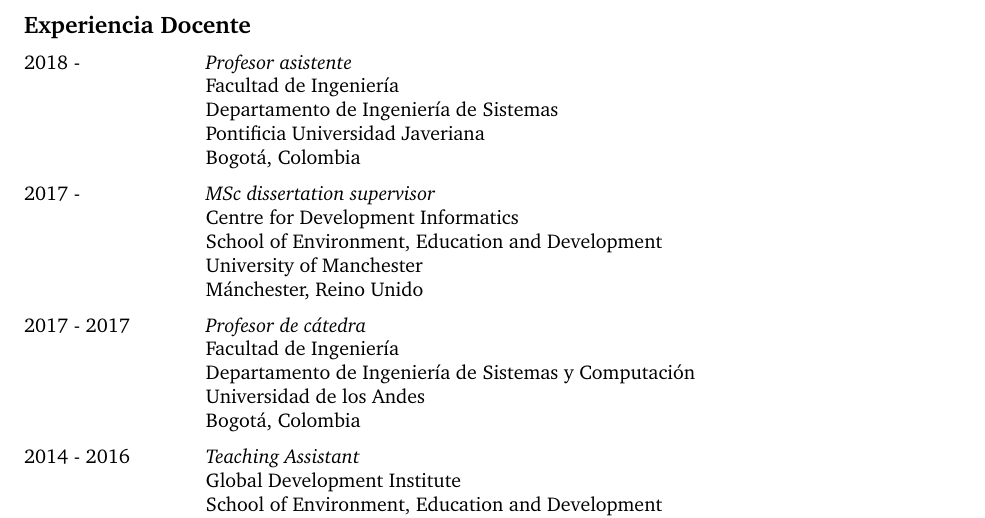
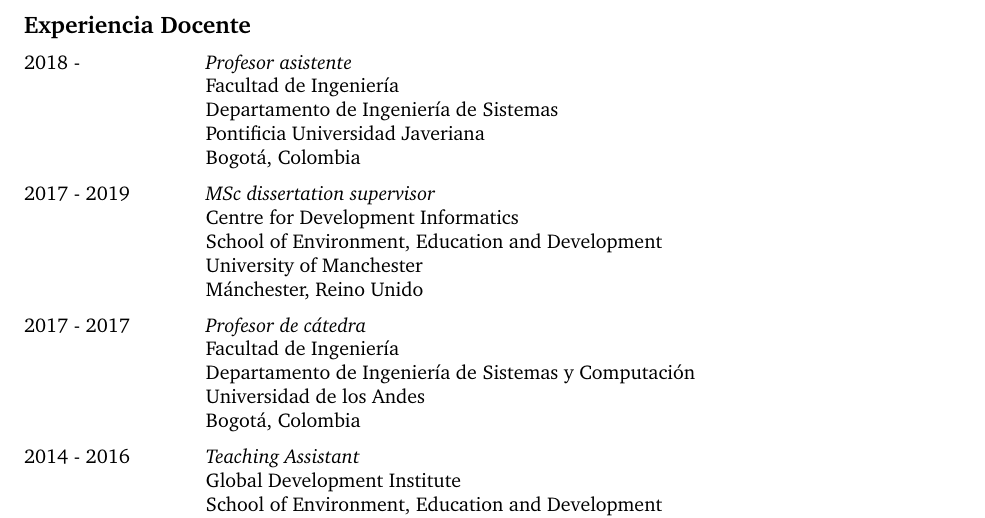
Before and after one commit to baracunatana/cv, a LaTeX CV (CV.tex): part of page 2 of 8, cut so that both start at the same text. Compiled offline with pdfLaTeX.

Commit message:
Se corrige fechas de trabajo como supervisor de tesis de maestría en
manchester

```diff
--- a/CV.tex
+++ b/CV.tex
@@ -141,7 +141,7 @@
       \item \idiom{Arquitectura Empresarial}{Enterprise Architecture}
       \end{subbulletlist}}{}
 
-  \item[2017 - ] \textit{MSc dissertation supervisor}\\
+  \item[2017 - 2019] \textit{MSc dissertation supervisor}\\
     Centre for Development Informatics\\
     School of Environment, Education and Development\\
     University of Manchester\\
```
Also changed, not shown: CV.pdf.
